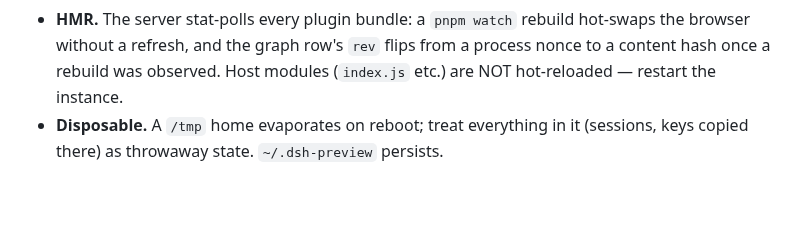
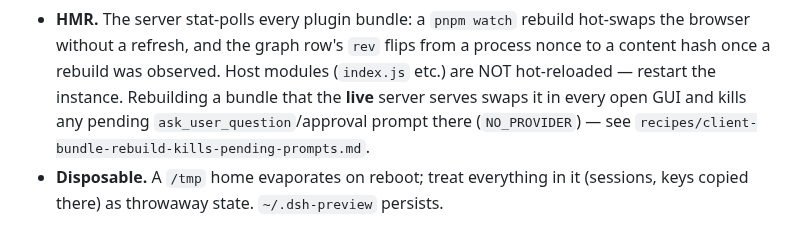
Before and after one commit to Demonstrandum/dsh-plugins, a Markdown page: PREVIEWING.md, the part around the change. Drawn GitHub-style; blank space fills up the shorter version.

```diff
--- a/PREVIEWING.md
+++ b/PREVIEWING.md
@@ -193,5 +193,8 @@ so pick 3090+ and stop the server when done.
   hot-swaps the browser without a refresh, and the graph row's `rev` flips
   from a process nonce to a content hash once a rebuild was observed. Host
   modules (`index.js` etc.) are NOT hot-reloaded — restart the instance.
+  Rebuilding a bundle that the **live** server serves swaps it in every open
+  GUI and kills any pending `ask_user_question`/approval prompt there
+  (`NO_PROVIDER`) — see `recipes/client-bundle-rebuild-kills-pending-prompts.md`.
 - **Disposable.** A `/tmp` home evaporates on reboot; treat everything in it
   (sessions, keys copied there) as throwaway state. `~/.dsh-preview` persists.
```
Also changed, not shown: AGENTS.md (+15 -0 lines), recipes/client-bundle-rebuild-kills-pending-prompts.md (added, +81 -0 lines).
